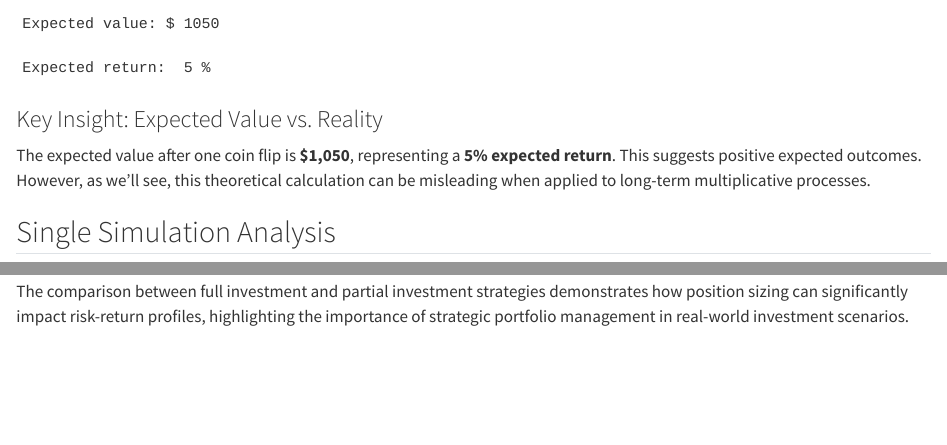
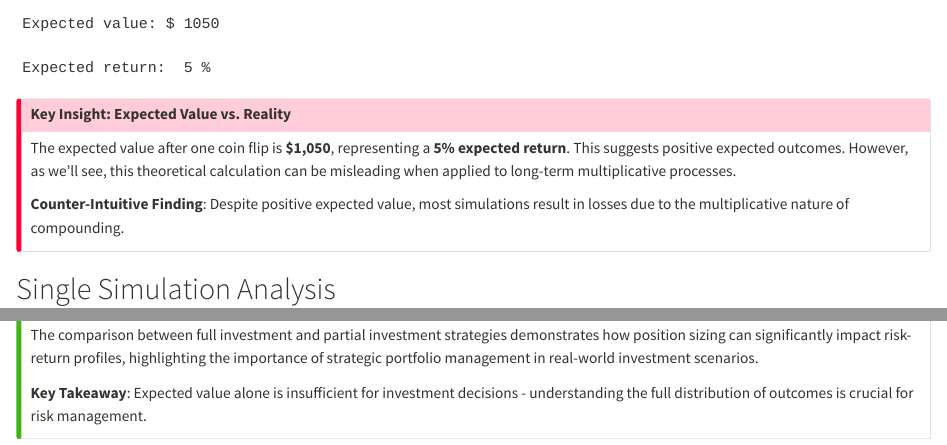
Before and after one commit to Ibro06/simulationChallenge, a Quarto document (index.qmd): the page in a window 1100 px wide, from 980 px down, and a second part further down, joined at a grey line. Rendered offline with R 4.5, knitr and Pandoc in place of Quarto, with nearby package versions.

Commit message:
Enhance visual appeal: add callout boxes for key insights and findings

````diff
--- a/index.qmd
+++ b/index.qmd
@@ -67,9 +67,13 @@ cat("Expected value: $", expected_value, "\n")
 cat("Expected return: ", (expected_value - initial_balance) / initial_balance * 100, "%\n")
 ```
 
-### Key Insight: Expected Value vs. Reality
+::: {.callout-important}
+## Key Insight: Expected Value vs. Reality
 
 The expected value after one coin flip is **$1,050**, representing a **5% expected return**. This suggests positive expected outcomes. However, as we'll see, this theoretical calculation can be misleading when applied to long-term multiplicative processes.
+
+**Counter-Intuitive Finding**: Despite positive expected value, most simulations result in losses due to the multiplicative nature of compounding.
+:::
 
 ## Single Simulation Analysis
 
@@ -401,0 +410,2 @@ The comparison between full investment and partial investment strategies demonst
+**Key Takeaway**: Expected value alone is insufficient for investment decisions - understanding the full distribution of outcomes is crucial for risk management.
+:::
````
Also changed, not shown: index.html, index.qmd (6 more changed lines).
